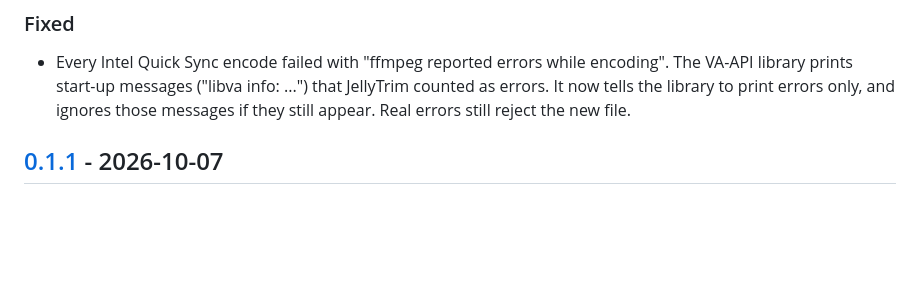
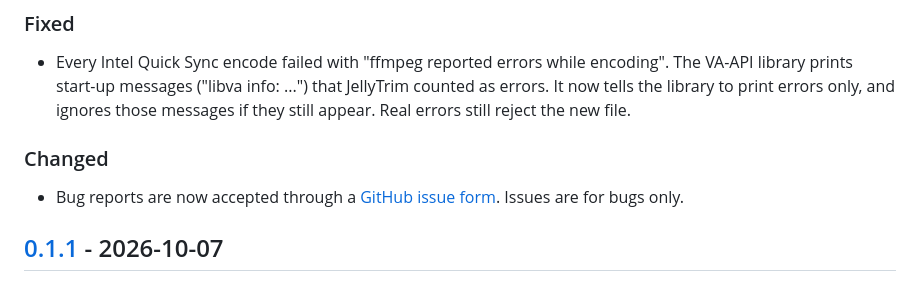
Before and after one commit to FreakyTurtle/jellytrim, a Markdown page: CHANGELOG.md, the part around one of its changes. Rendered like a GitHub page; blank space fills up the shorter version.

```diff
--- a/CHANGELOG.md
+++ b/CHANGELOG.md
@@ -9,6 +11,10 @@ The format is based on [Keep a Changelog](https://keepachangelog.com/en/1.1.0/),
 ### Fixed
 
 - Every Intel Quick Sync encode failed with "ffmpeg reported errors while encoding". The VA-API library prints start-up messages ("libva info: ...") that JellyTrim counted as errors. It now tells the library to print errors only, and ignores those messages if they still appear. Real errors still reject the new file.
+
+### Changed
+
+- Bug reports are now accepted through a [GitHub issue form](https://github.com/freakyturtle/jellytrim/issues/new/choose). Issues are for bugs only.
 
 ## [0.1.1] - 2026-10-07
 
```
Also changed, not shown: other parts of CHANGELOG.md (+4 -1 lines).
